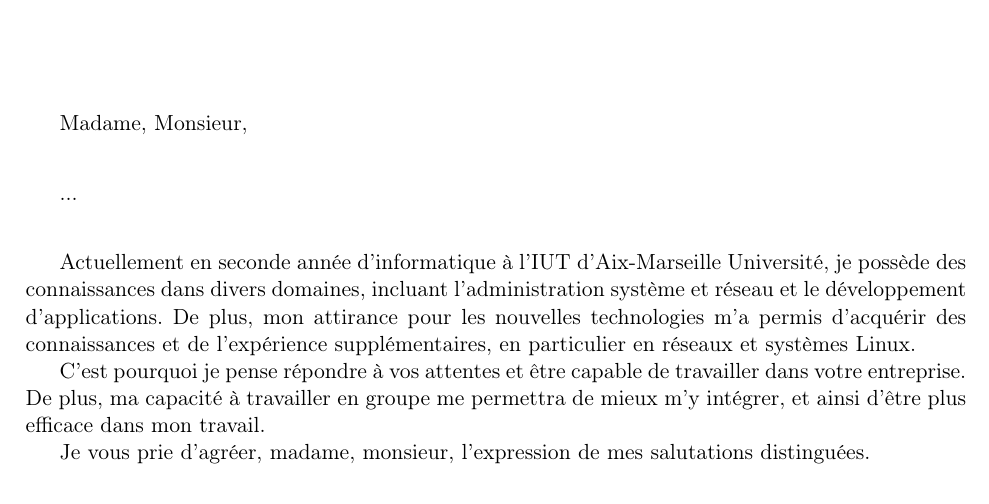
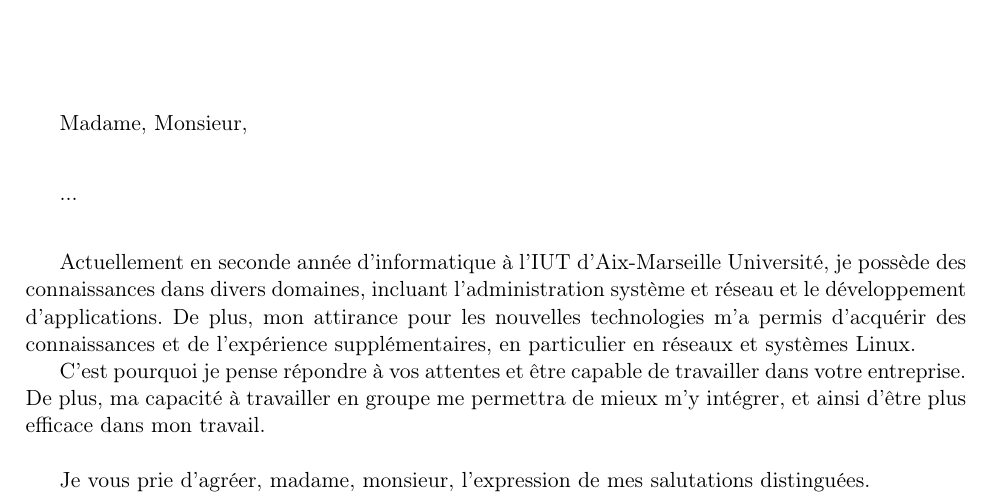
Before and after one commit to Merinorus/cours, a LaTeX document (IUT2/UE2/Communication/LM.tex): part of the page, cut so that both start at the same text. Compiled offline with pdfLaTeX.

Commit message:
Ajout d'un espace

```diff
--- a/IUT2/UE2/Communication/LM.tex
+++ b/IUT2/UE2/Communication/LM.tex
@@ -36,5 +36,6 @@
 
    C'est pourquoi je pense répondre à vos attentes et être capable de travailler dans votre entreprise. De plus, ma capacité à travailler en groupe me permettra de mieux m'y intégrer, et ainsi d'être plus efficace dans mon travail.
 
+   \vspace{0.50cm}
    Je vous prie d'agréer, madame, monsieur, l'expression de mes salutations distinguées.
 \end{document}
```
Also changed, not shown: IUT2/UE2/Communication/LM.pdf.
